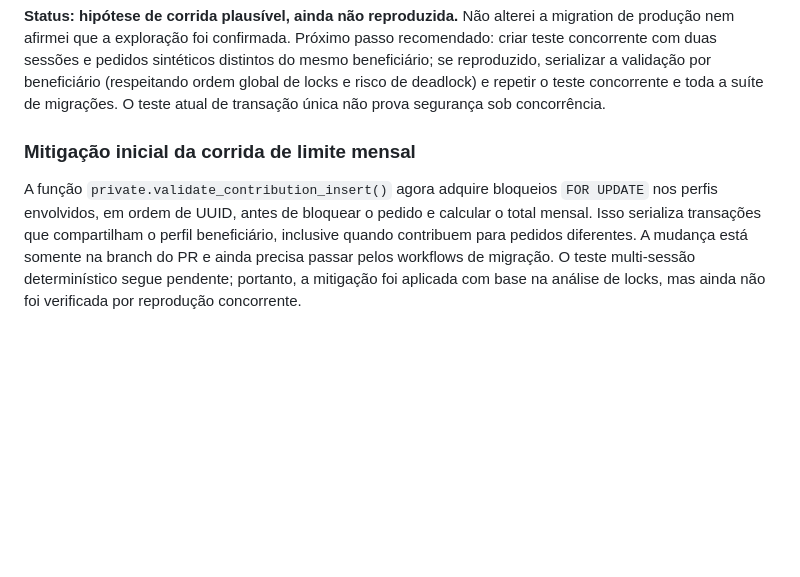
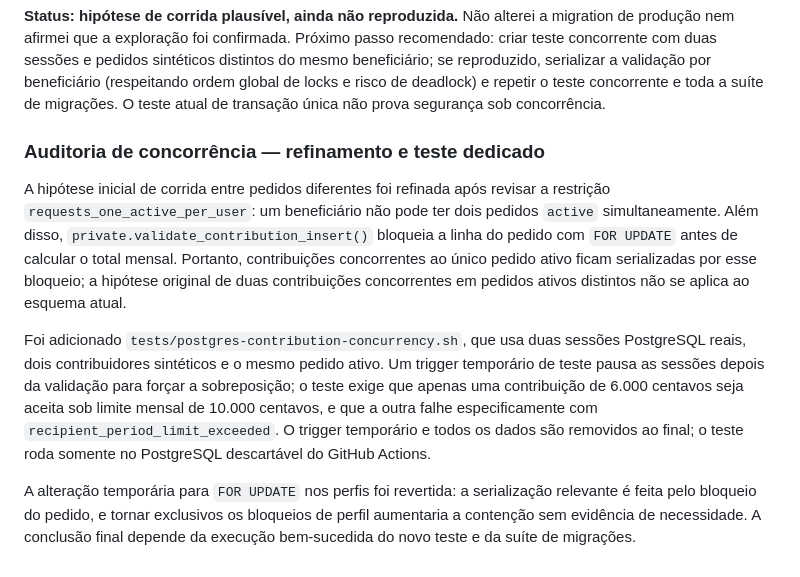
Before and after one commit to sommaapp/sommaapp.github.io, a Markdown page: docs/rls-isolation-test.md, the part around the change. Drawn GitHub-style; blank space fills up the shorter version.

Commit message:
Refine concurrency audit based on active-request constraint

```diff
--- a/docs/rls-isolation-test.md
+++ b/docs/rls-isolation-test.md
@@ -44,5 +44,9 @@ A leitura da função `private.validate_contribution_insert()` identificou um ri
 **Status: hipótese de corrida plausível, ainda não reproduzida.** Não alterei a migration de produção nem afirmei que a exploração foi confirmada. Próximo passo recomendado: criar teste concorrente com duas sessões e pedidos sintéticos distintos do mesmo beneficiário; se reproduzido, serializar a validação por beneficiário (respeitando ordem global de locks e risco de deadlock) e repetir o teste concorrente e toda a suíte de migrações. O teste atual de transação única não prova segurança sob concorrência.
 
 
-### Mitigação inicial da corrida de limite mensal
-A função `private.validate_contribution_insert()` agora adquire bloqueios `FOR UPDATE` nos perfis envolvidos, em ordem de UUID, antes de bloquear o pedido e calcular o total mensal. Isso serializa transações que compartilham o perfil beneficiário, inclusive quando contribuem para pedidos diferentes. A mudança está somente na branch do PR e ainda precisa passar pelos workflows de migração. O teste multi-sessão determinístico segue pendente; portanto, a mitigação foi aplicada com base na análise de locks, mas ainda não foi verificada por reprodução concorrente.
+### Auditoria de concorrência — refinamento e teste dedicado
+A hipótese inicial de corrida entre pedidos diferentes foi refinada após revisar a restrição `requests_one_active_per_user`: um beneficiário não pode ter dois pedidos `active` simultaneamente. Além disso, `private.validate_contribution_insert()` bloqueia a linha do pedido com `FOR UPDATE` antes de calcular o total mensal. Portanto, contribuições concorrentes ao único pedido ativo ficam serializadas por esse bloqueio; a hipótese original de duas contribuições concorrentes em pedidos ativos distintos não se aplica ao esquema atual.
+
+Foi adicionado `tests/postgres-contribution-concurrency.sh`, que usa duas sessões PostgreSQL reais, dois contribuidores sintéticos e o mesmo pedido ativo. Um trigger temporário de teste pausa as sessões depois da validação para forçar a sobreposição; o teste exige que apenas uma contribuição de 6.000 centavos seja aceita sob limite mensal de 10.000 centavos, e que a outra falhe especificamente com `recipient_period_limit_exceeded`. O trigger temporário e todos os dados são removidos ao final; o teste roda somente no PostgreSQL descartável do GitHub Actions.
+
+A alteração temporária para `FOR UPDATE` nos perfis foi revertida: a serialização relevante é feita pelo bloqueio do pedido, e tornar exclusivos os bloqueios de perfil aumentaria a contenção sem evidência de necessidade. A conclusão final depende da execução bem-sucedida do novo teste e da suíte de migrações.
```
